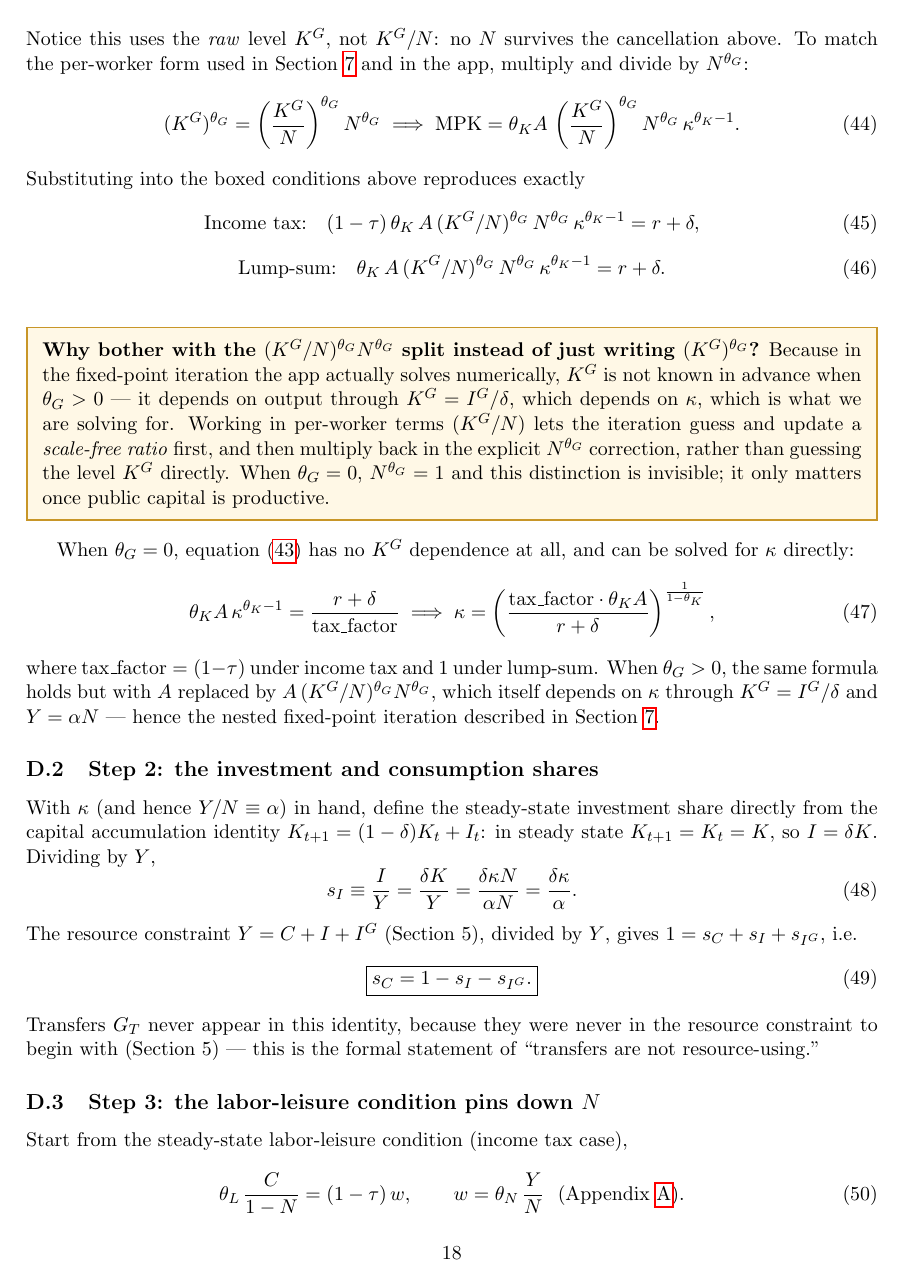
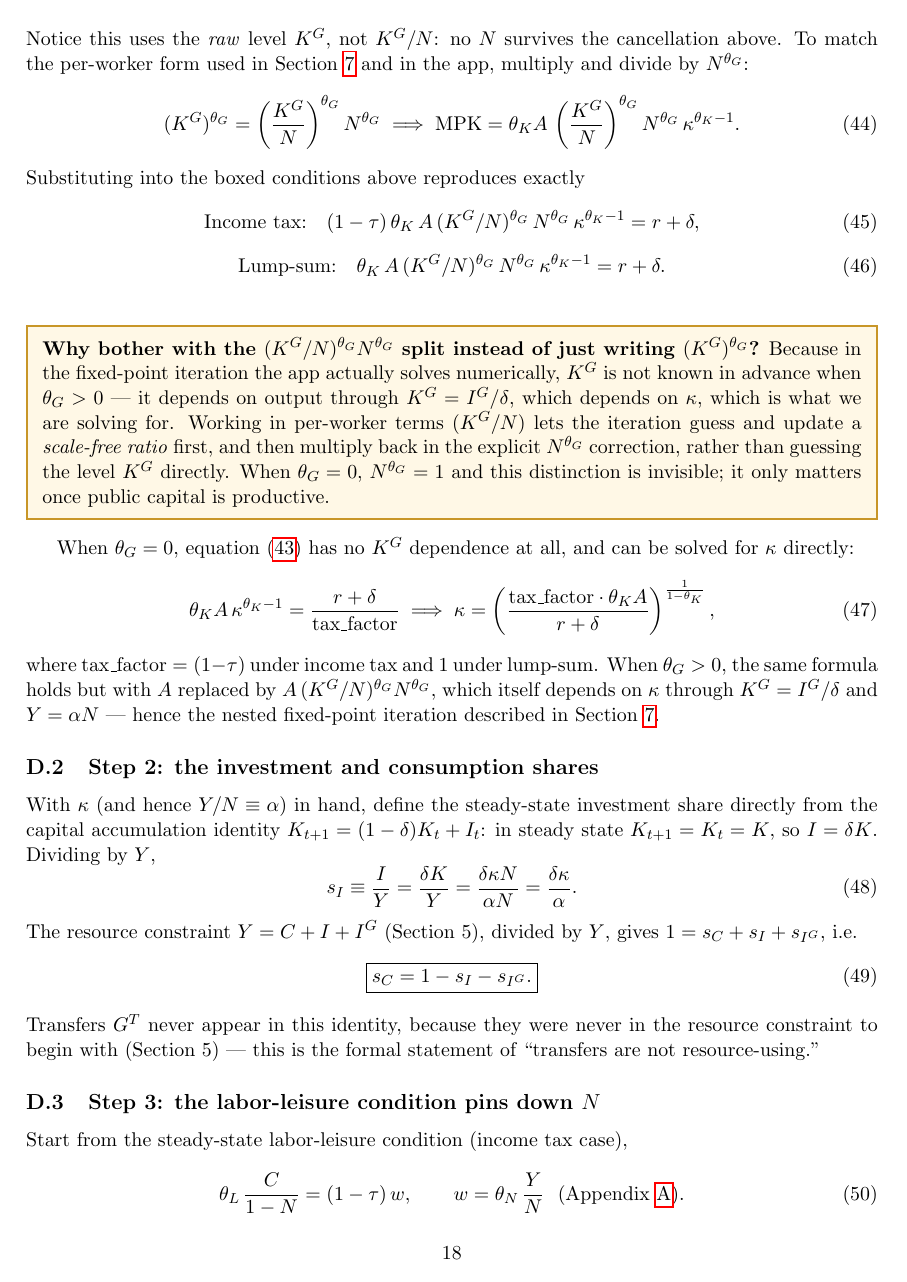
Before and after one commit to profguclass/baxter-king-fiscal-app, a LaTeX paper (fiscal_model_explainer.tex): page 18 of 19. The pictures show the PDF file fiscal_model_explainer.pdf that the author committed with the source.

Commit message:
Fix remaining plain G_T notation missed in the earlier G^T fix
The earlier fix only caught the time-indexed G_{T,t} form. Missed the
plain $G_T$ (no time subscript, used in steady-state/comparative-
statics notation) throughout both LaTeX docs, including nested inside
f_{G_T} and s_{G_T}. Fixed to G^T / f_{G^T} / s_{G^T}, consistent with
I^G and K^G. Left literal Python code-listing comments and the
unrelated \hat k^G_T symbol untouched, and left app.py's plain-text UI
labels (sidebar captions, chart legends) alone since those aren't
LaTeX.

Co-Authored-By: Claude Sonnet 5 <noreply@anthropic.com>

```diff
--- a/fiscal_model_explainer.tex
+++ b/fiscal_model_explainer.tex
@@ -102,11 +102,11 @@ government spending'' term.
 \begin{notebox}
 \textbf{Why is there no ``basic government purchases'' category?} Many
 textbook treatments split $G$ into wasteful ``purchases'' $G_B$, productive
-investment $I^G$, and transfers $G_T$. Here $G_B$ is dropped because it
+investment $I^G$, and transfers $G^T$. Here $G_B$ is dropped because it
 would be economically identical to $I^G$ at $\theta_G=0$: neither enters
 utility, and both use up real resources one-for-one. Keeping a separate
 $G_B$ category would just be relabeling. Total government spending in this
-model is therefore always exactly two pieces: $G = I^G + G_T$.
+model is therefore always exactly two pieces: $G = I^G + G^T$.
 \end{notebox}
 
 \section{Technology}
@@ -363,7 +363,7 @@ app rather than by hand.
 then it shouldn't matter whether government spending is transfers or public
 investment --- both are just money moving around.''
 
-\textbf{Why this is wrong.} Transfers $G_T$ are \emph{not} resource-using:
+\textbf{Why this is wrong.} Transfers $G^T$ are \emph{not} resource-using:
 they cancel out of the resource constraint $Y=C+I+I^G$ entirely. Public
 investment $I^G$ \emph{is} resource-using, with or without $\theta_G>0$ ---
 it is a real claim on output that competes with $C$ and $I$ for the same
@@ -480,14 +480,14 @@ change in a comparison table, that must be a coincidence or a bug.''
 
 \textbf{Why this is wrong.} Three of the model's accounting identities are
 exact, not approximate, and they chain together to force four variables ---
-total government spending $G$, public investment $I^G$, transfers $G_T$,
+total government spending $G$, public investment $I^G$, transfers $G^T$,
 and public capital $K^G$ --- to move by \emph{exactly} the same percentage
 whenever the composition shares and $\delta$ are held fixed between the two
 points being compared:
-\eq{ I^G = f_{I^G}\cdot G, \qquad G_T = f_{G_T}\cdot G \qquad \Longrightarrow \qquad \%\Delta I^G = \%\Delta G_T = \%\Delta G }
+\eq{ I^G = f_{I^G}\cdot G, \qquad G^T = f_{G^T}\cdot G \qquad \Longrightarrow \qquad \%\Delta I^G = \%\Delta G^T = \%\Delta G }
 \eq{ K^G = \frac{I^G}{\delta} \qquad \Longrightarrow \qquad \%\Delta K^G = \%\Delta I^G }
 
-Chaining these: $\%\Delta K^G=\%\Delta I^G=\%\Delta G=\%\Delta G_T$, always,
+Chaining these: $\%\Delta K^G=\%\Delta I^G=\%\Delta G=\%\Delta G^T$, always,
 regardless of what is \emph{driving} the change in $G$ (a change in $\theta_G$,
 $r$, financing, or $G/Y$ itself). The \emph{levels} of these four variables
 can differ enormously --- $K^G$ is typically many times larger than $I^G$,
@@ -785,8 +785,8 @@ Is there \emph{any} setting where changing $G/Y$ does nothing at all? &
 Does switching financing alone matter if all revenue is transferred back? &
 \textbf{Yes} --- the $(1-\tau)$ wedge is on the margin, not on net income
 (Case B). \\[4pt]
-Why do $G$, $I^G$, $G_T$, $K^G$ often show identical \% change? &
-Because $I^G=f_{I^G}G$, $G_T=f_{G_T}G$, and $K^G=I^G/\delta$ are exact
+Why do $G$, $I^G$, $G^T$, $K^G$ often show identical \% change? &
+Because $I^G=f_{I^G}G$, $G^T=f_{G^T}G$, and $K^G=I^G/\delta$ are exact
 identities whenever composition shares and $\delta$ are unchanged (Case C). \\[4pt]
 Why does the app sometimes refuse to compute a transition path? &
 Extreme income-tax rates (with a low investment share) can push the
@@ -1032,7 +1032,7 @@ $I=\delta K$. Dividing by $Y$,
 The resource constraint $Y=C+I+I^G$ (Section~5), divided by $Y$, gives
 $1=s_C+s_I+s_{I^G}$, i.e.
 \eq{ \boxed{s_C = 1-s_I-s_{I^G}.} }
-Transfers $G_T$ never appear in this identity, because they were never in
+Transfers $G^T$ never appear in this identity, because they were never in
 the resource constraint to begin with (Section~5) --- this is the formal
 statement of ``transfers are not resource-using.''
 
@@ -1060,7 +1060,7 @@ can be solved before $Y$, $C$, or $K$ are known in levels: once $\kappa$
 fixes $\alpha=Y/N$ and $s_C$ (Steps 1--2), $N$ falls out of a single
 algebraic equation, and every level variable is then a trivial multiple of
 $N$:
-\eq{ Y=\alpha N, \qquad K=\kappa N, \qquad C=s_C\,Y, \qquad I=s_I\,Y, \qquad I^G=s_{I^G}\,Y, \qquad G_T=s_{G_T}\,Y. }
+\eq{ Y=\alpha N, \qquad K=\kappa N, \qquad C=s_C\,Y, \qquad I=s_I\,Y, \qquad I^G=s_{I^G}\,Y, \qquad G^T=s_{G^T}\,Y. }
 
 \begin{notebox}
 \textbf{Where does $\theta_L$ come from?} $\theta_L$ is not observed
```
Also changed, not shown: fiscal_model_code_walkthrough.tex (+5 -5 lines), fiscal_model_code_walkthrough.pdf, fiscal_model_explainer.pdf, 1 other file.
